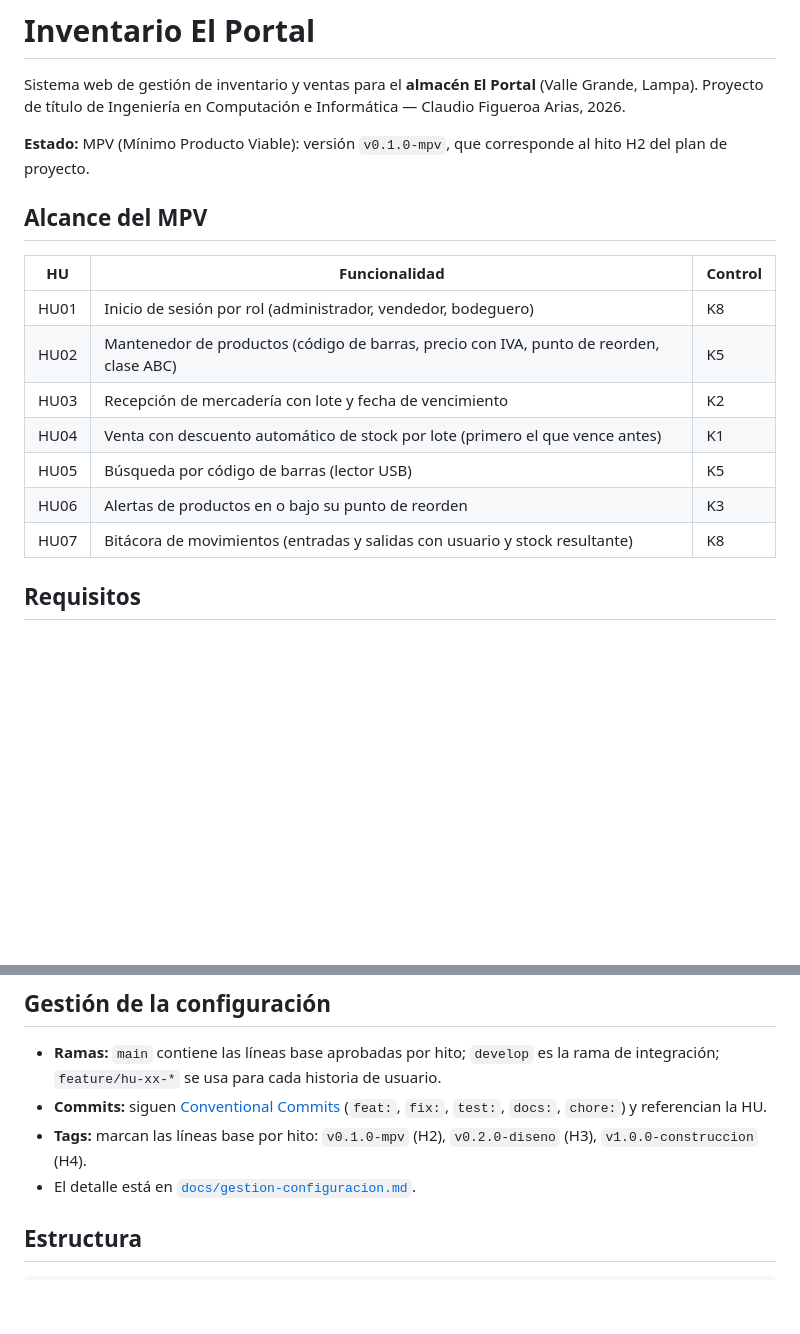
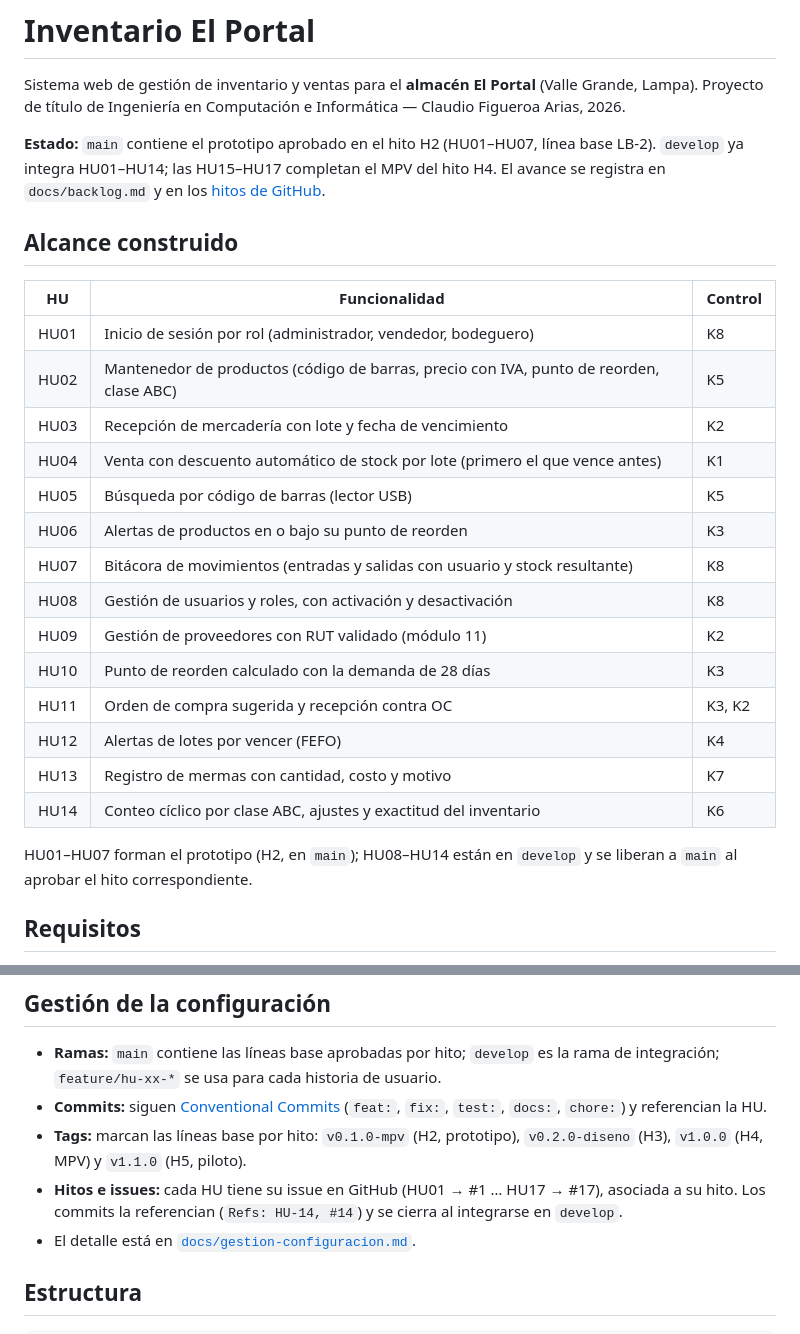
Before and after one commit to claudio4ndres/inventario-el-portal, a Markdown page: README.md, 2 parts joined by grey strips. GitHub-like rendering; blank space fills up the shorter version.

```diff
--- a/README.md
+++ b/README.md
@@ -3,9 +3,9 @@
 Sistema web de gestión de inventario y ventas para el **almacén El Portal** (Valle Grande, Lampa).
 Proyecto de título de Ingeniería en Computación e Informática — Claudio Figueroa Arias, 2026.
 
-**Estado:** MPV (Mínimo Producto Viable): versión `v0.1.0-mpv`, que corresponde al hito H2 del plan de proyecto.
+**Estado:** `main` contiene el prototipo aprobado en el hito H2 (HU01–HU07, línea base LB-2). `develop` ya integra HU01–HU14; las HU15–HU17 completan el MPV del hito H4. El avance se registra en `docs/backlog.md` y en los [hitos de GitHub](https://github.com/claudio4ndres/inventario-el-portal/milestones).
 
-## Alcance del MPV
+## Alcance construido
 
 | HU | Funcionalidad | Control |
 |----|---------------|---------|
@@ -16,6 +16,15 @@ Proyecto de título de Ingeniería en Computación e Informática — Claudio Fi
 | HU05 | Búsqueda por código de barras (lector USB) | K5 |
 | HU06 | Alertas de productos en o bajo su punto de reorden | K3 |
 | HU07 | Bitácora de movimientos (entradas y salidas con usuario y stock resultante) | K8 |
+| HU08 | Gestión de usuarios y roles, con activación y desactivación | K8 |
+| HU09 | Gestión de proveedores con RUT validado (módulo 11) | K2 |
+| HU10 | Punto de reorden calculado con la demanda de 28 días | K3 |
+| HU11 | Orden de compra sugerida y recepción contra OC | K3, K2 |
+| HU12 | Alertas de lotes por vencer (FEFO) | K4 |
+| HU13 | Registro de mermas con cantidad, costo y motivo | K7 |
+| HU14 | Conteo cíclico por clase ABC, ajustes y exactitud del inventario | K6 |
+
+HU01–HU07 forman el prototipo (H2, en `main`); HU08–HU14 están en `develop` y se liberan a `main` al aprobar el hito correspondiente.
 
 ## Requisitos
 
@@ -89,7 +98,8 @@ GitHub Actions ejecuta las pruebas en cada push, sobre SQLite y sobre MySQL 8.4
 
 - **Ramas:** `main` contiene las líneas base aprobadas por hito; `develop` es la rama de integración; `feature/hu-xx-*` se usa para cada historia de usuario.
 - **Commits:** siguen [Conventional Commits](https://www.conventionalcommits.org/es/) (`feat:`, `fix:`, `test:`, `docs:`, `chore:`) y referencian la HU.
-- **Tags:** marcan las líneas base por hito: `v0.1.0-mpv` (H2), `v0.2.0-diseno` (H3), `v1.0.0-construccion` (H4).
+- **Tags:** marcan las líneas base por hito: `v0.1.0-mpv` (H2, prototipo), `v0.2.0-diseno` (H3), `v1.0.0` (H4, MPV) y `v1.1.0` (H5, piloto).
+- **Hitos e issues:** cada HU tiene su issue en GitHub (HU01 → #1 … HU17 → #17), asociada a su hito. Los commits la referencian (`Refs: HU-14, #14`) y se cierra al integrarse en `develop`.
 - El detalle está en [`docs/gestion-configuracion.md`](docs/gestion-configuracion.md).
 
 ## Estructura
```
Also changed, not shown: docs/gestion-configuracion.md (+11 -6 lines).
